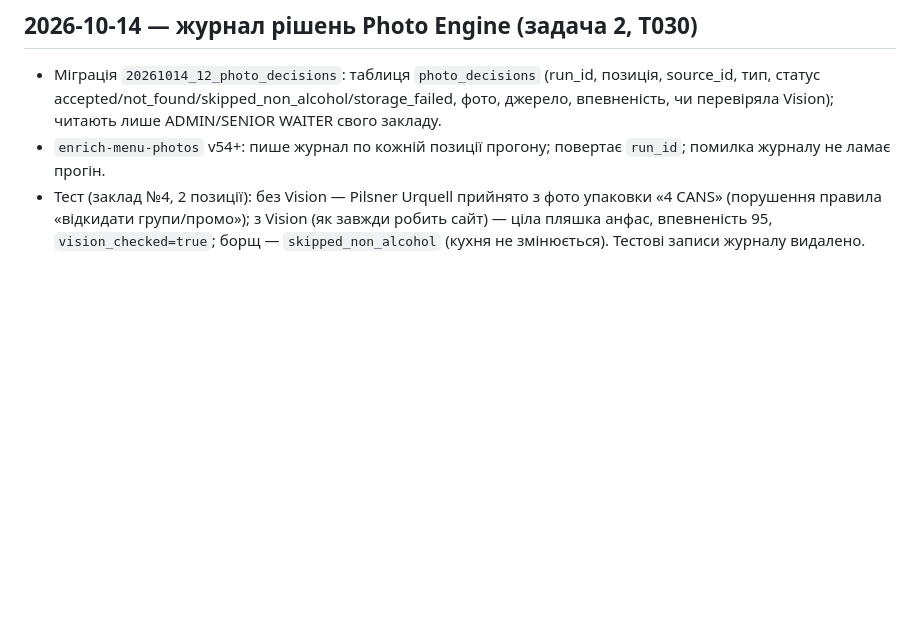
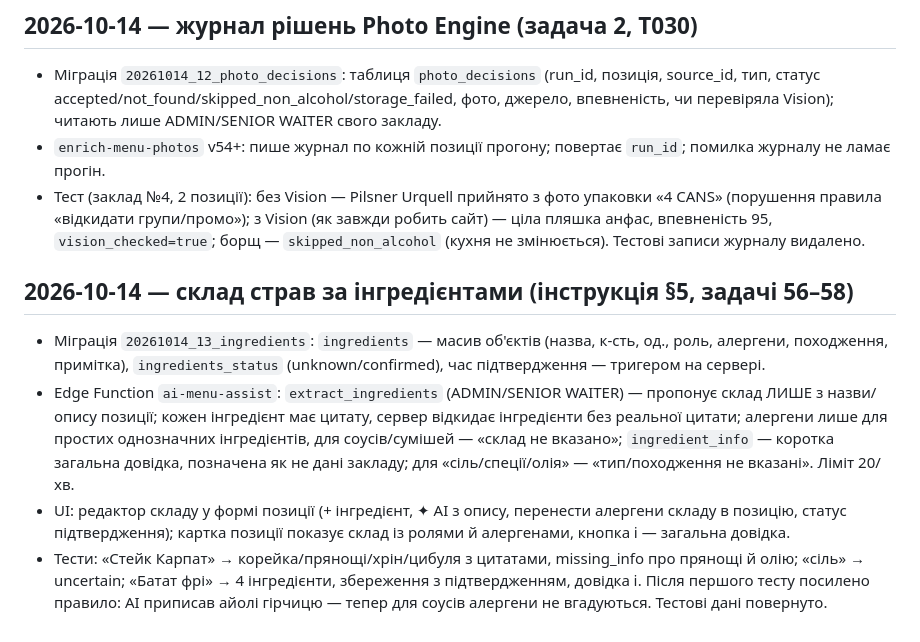
Before and after one commit to br7ypvzhsz-star/servisium, a Markdown page: docs/CHANGELOG.md, the part around the change. Rendered like a GitHub page; blank space fills up the shorter version.

Commit message:
Docs: ingredients task statuses and changelog
Co-Authored-By: Claude Opus 5.5 <noreply@anthropic.com>

```diff
--- a/docs/CHANGELOG.md
+++ b/docs/CHANGELOG.md
@@ -117,3 +117,9 @@
 - Міграція `20261014_12_photo_decisions`: таблиця `photo_decisions` (run_id, позиція, source_id, тип, статус accepted/not_found/skipped_non_alcohol/storage_failed, фото, джерело, впевненість, чи перевіряла Vision); читають лише ADMIN/SENIOR WAITER свого закладу.
 - `enrich-menu-photos` v54+: пише журнал по кожній позиції прогону; повертає `run_id`; помилка журналу не ламає прогін.
 - Тест (заклад №4, 2 позиції): без Vision — Pilsner Urquell прийнято з фото упаковки «4 CANS» (порушення правила «відкидати групи/промо»); з Vision (як завжди робить сайт) — ціла пляшка анфас, впевненість 95, `vision_checked=true`; борщ — `skipped_non_alcohol` (кухня не змінюється). Тестові записи журналу видалено.
+
+## 2026-10-14 — склад страв за інгредієнтами (інструкція §5, задачі 56–58)
+- Міграція `20261014_13_ingredients`: `ingredients` — масив об'єктів (назва, к-сть, од., роль, алергени, походження, примітка), `ingredients_status` (unknown/confirmed), час підтвердження — тригером на сервері.
+- Edge Function `ai-menu-assist`: `extract_ingredients` (ADMIN/SENIOR WAITER) — пропонує склад ЛИШЕ з назви/опису позиції; кожен інгредієнт має цитату, сервер відкидає інгредієнти без реальної цитати; алергени лише для простих однозначних інгредієнтів, для соусів/сумішей — «склад не вказано»; `ingredient_info` — коротка загальна довідка, позначена як не дані закладу; для «сіль/спеції/олія» — «тип/походження не вказані». Ліміт 20/хв.
+- UI: редактор складу у формі позиції (+ інгредієнт, ✦ AI з опису, перенести алергени складу в позицію, статус підтвердження); картка позиції показує склад із ролями й алергенами, кнопка ℹ — загальна довідка.
+- Тести: «Стейк Карпат» → корейка/прянощі/хрін/цибуля з цитатами, missing_info про прянощі й олію; «сіль» → uncertain; «Батат фрі» → 4 інгредієнти, збереження з підтвердженням, довідка ℹ. Після першого тесту посилено правило: AI приписав айолі гірчицю — тепер для соусів алергени не вгадуються. Тестові дані повернуто.
```
Also changed, not shown: docs/MASTER_TASKS.md (+3 -3 lines).
